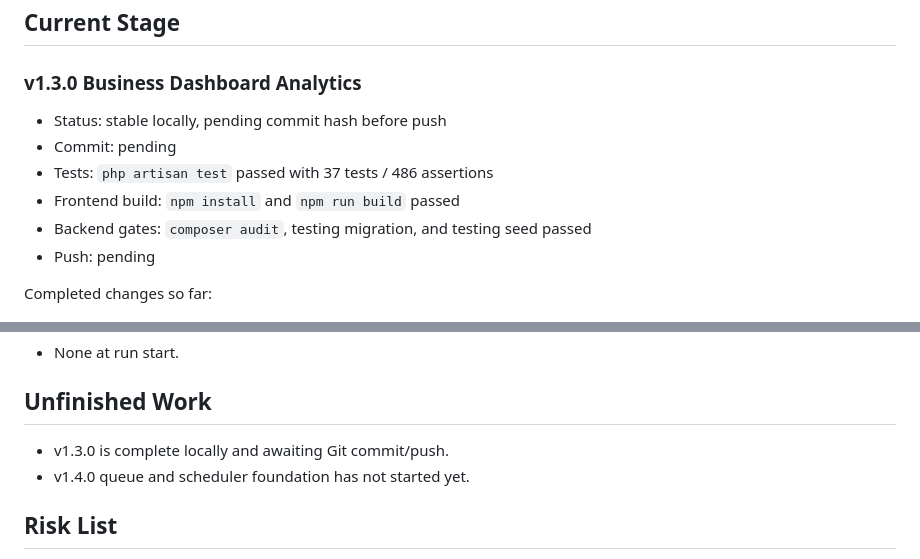
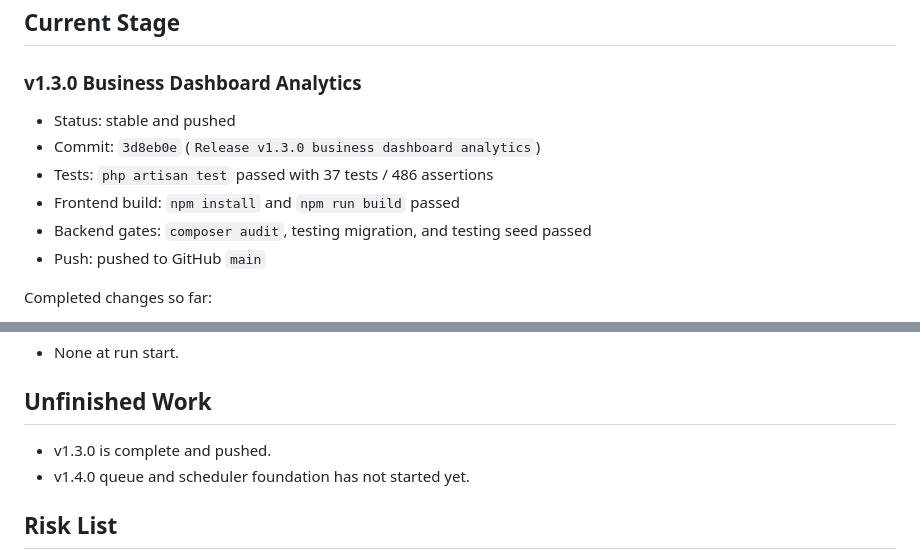
Before and after one commit to lixiaolei519-arch/ai-saas-os, a Markdown page: ai-saas-os/DEPLOY_AFTER_SLEEP.md, 2 parts joined by grey strips. GitHub-like rendering.

```diff
--- a/ai-saas-os/DEPLOY_AFTER_SLEEP.md
+++ b/ai-saas-os/DEPLOY_AFTER_SLEEP.md
@@ -26,12 +26,12 @@ Last updated: 2026-06-14 06:28:10 +08:00
 
 ### v1.3.0 Business Dashboard Analytics
 
-- Status: stable locally, pending commit hash before push
-- Commit: pending
+- Status: stable and pushed
+- Commit: `3d8eb0e` (`Release v1.3.0 business dashboard analytics`)
 - Tests: `php artisan test` passed with 37 tests / 486 assertions
 - Frontend build: `npm install` and `npm run build` passed
 - Backend gates: `composer audit`, testing migration, and testing seed passed
-- Push: pending
+- Push: pushed to GitHub `main`
 
 Completed changes so far:
 - Added `/api/v1/admin/dashboard`.
@@ -112,7 +112,7 @@ If the server does not have Node.js, use the committed `public/console` build ar
 
 ## Unfinished Work
 
-- v1.3.0 is complete locally and awaiting Git commit/push.
+- v1.3.0 is complete and pushed.
 - v1.4.0 queue and scheduler foundation has not started yet.
 
 ## Risk List
```
Also changed, not shown: other parts of ai-saas-os/DEPLOY_AFTER_SLEEP.md (+1 -1 lines), ai-saas-os/AUTOPILOT_10H_RUN.md (+4 -1 lines).
